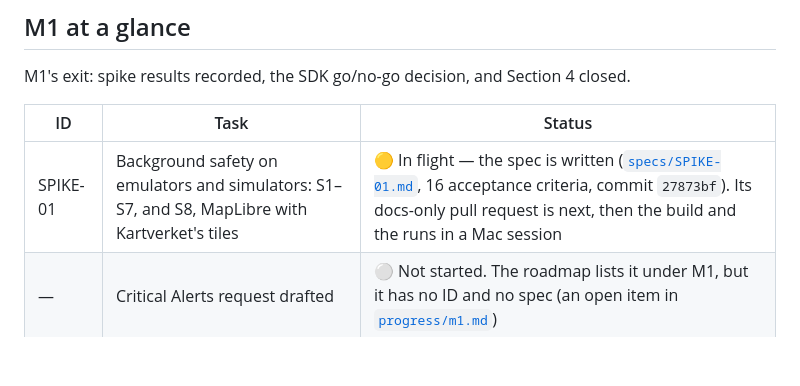
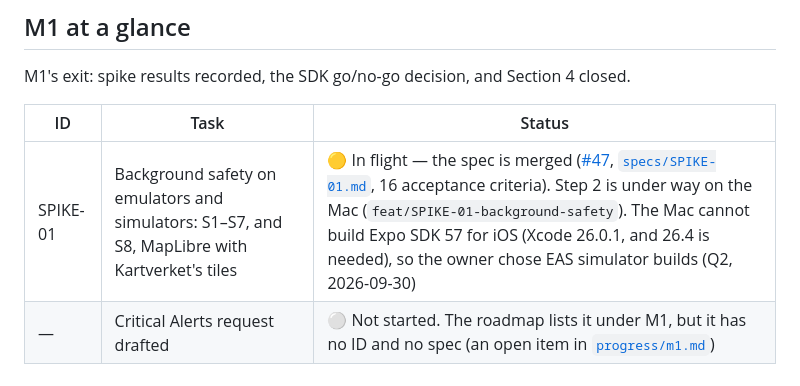
Before and after one commit to bvst/TryggHverdag, a Markdown page: docs/progress.md, the part around the change. Drawn GitHub-style; blank space fills up the shorter version.

Commit message:
SPIKE-01: progress shows the spec merged and step 2 under way
Co-Authored-By: Claude Opus 5.5 <noreply@anthropic.com>
Claude-Session: https://claude.ai/code/session_01RfUztLan1AnEqKAvr1tqyP

```diff
--- a/docs/progress.md
+++ b/docs/progress.md
@@ -22,7 +22,7 @@ closed.
 
 | ID | Task | Status |
 |----|------|--------|
-| SPIKE-01 | Background safety on emulators and simulators: S1–S7, and S8, MapLibre with Kartverket's tiles | 🟡 In flight — the spec is written ([`specs/SPIKE-01.md`](specs/SPIKE-01.md), 16 acceptance criteria, commit `27873bf`). Its docs-only pull request is next, then the build and the runs in a Mac session |
+| SPIKE-01 | Background safety on emulators and simulators: S1–S7, and S8, MapLibre with Kartverket's tiles | 🟡 In flight — the spec is merged ([#47](https://github.com/bvst/TryggHverdag/pull/47), [`specs/SPIKE-01.md`](specs/SPIKE-01.md), 16 acceptance criteria). Step 2 is under way on the Mac (`feat/SPIKE-01-background-safety`). The Mac cannot build Expo SDK 57 for iOS (Xcode 26.0.1, and 26.4 is needed), so the owner chose EAS simulator builds (Q2, 2026-09-30) |
 | — | Critical Alerts request drafted | ⚪ Not started. The roadmap lists it under M1, but it has no ID and no spec (an open item in [`progress/m1.md`](progress/m1.md)) |
 
 ## M0 at a glance
```
